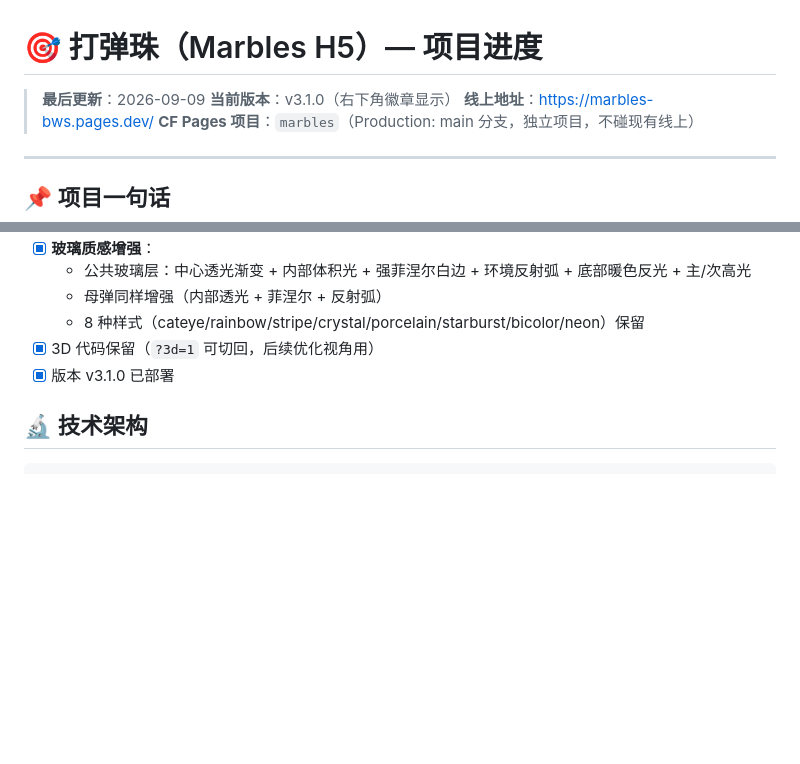
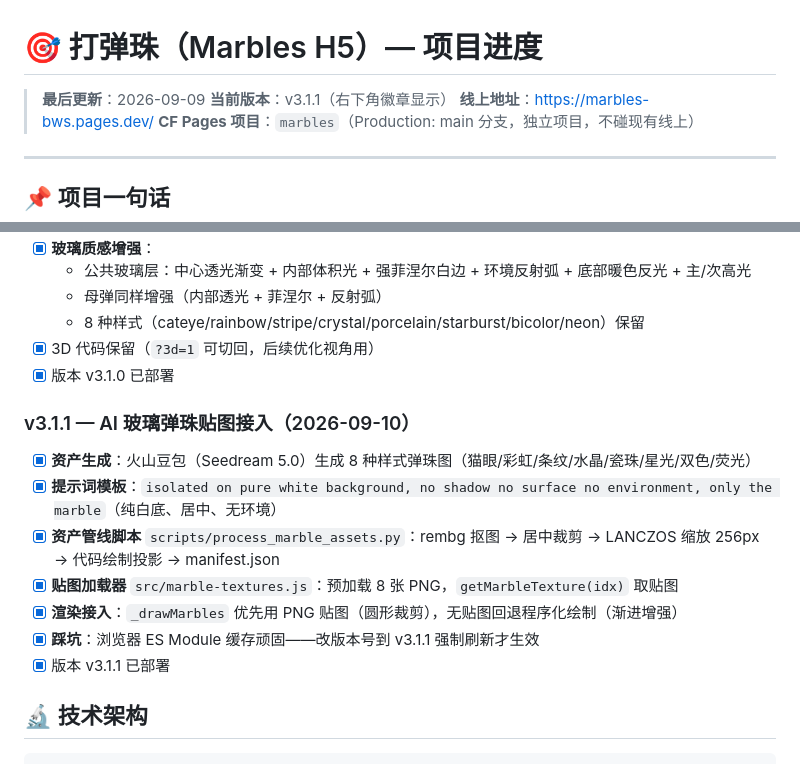
Before and after one commit to jackwude/marbles-h5, a Markdown page: PROGRESS.md, 2 parts joined by grey strips. Rendered like a GitHub page; blank space fills up the shorter version.

Commit message:
docs: v3.1.1 AI marble texture pipeline record

````diff
--- a/PROGRESS.md
+++ b/PROGRESS.md
@@ -1,7 +1,7 @@
 # 🎯 打弹珠（Marbles H5）— 项目进度
 
 > **最后更新**：2026-09-09
-> **当前版本**：v3.1.0（右下角徽章显示）
+> **当前版本**：v3.1.1（右下角徽章显示）
 > **线上地址**：https://marbles-bws.pages.dev/
 > **CF Pages 项目**：`marbles`（Production: main 分支，独立项目，不碰现有线上）
 
@@ -171,6 +171,15 @@
 - [x] 3D 代码保留（`?3d=1` 可切回，后续优化视角用）
 - [x] 版本 v3.1.0 已部署
 
+### v3.1.1 — AI 玻璃弹珠贴图接入（2026-09-10）
+- [x] **资产生成**：火山豆包（Seedream 5.0）生成 8 种样式弹珠图（猫眼/彩虹/条纹/水晶/瓷珠/星光/双色/荧光）
+- [x] **提示词模板**：`isolated on pure white background, no shadow no surface no environment, only the marble`（纯白底、居中、无环境）
+- [x] **资产管线脚本** `scripts/process_marble_assets.py`：rembg 抠图 → 居中裁剪 → LANCZOS 缩放 256px → 代码绘制投影 → manifest.json
+- [x] **贴图加载器** `src/marble-textures.js`：预加载 8 张 PNG，`getMarbleTexture(idx)` 取贴图
+- [x] **渲染接入**：`_drawMarbles` 优先用 PNG 贴图（圆形裁剪），无贴图回退程序化绘制（渐进增强）
+- [x] **踩坑**：浏览器 ES Module 缓存顽固——改版本号到 v3.1.1 强制刷新才生效
+- [x] 版本 v3.1.1 已部署
+
 ## 🔬 技术架构
 
 ```
````
